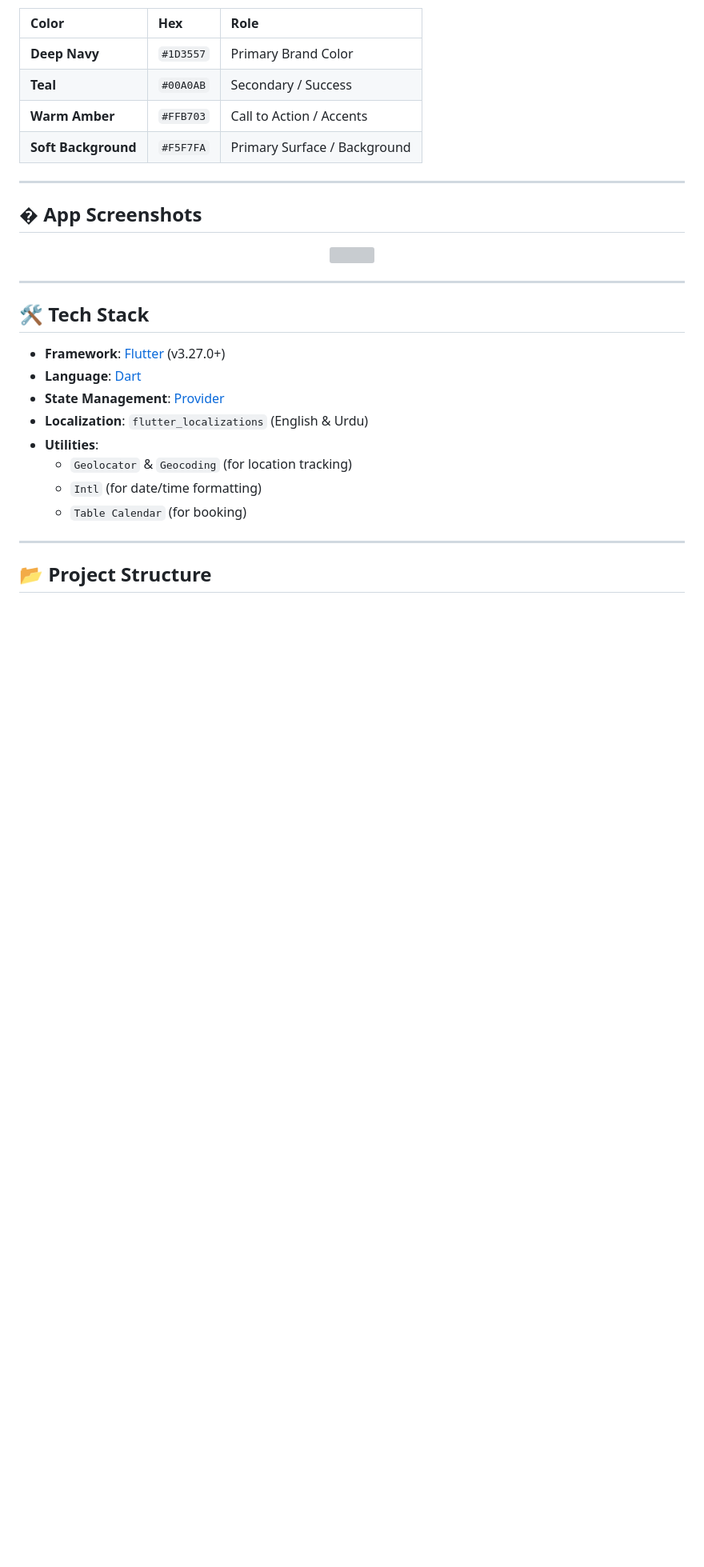
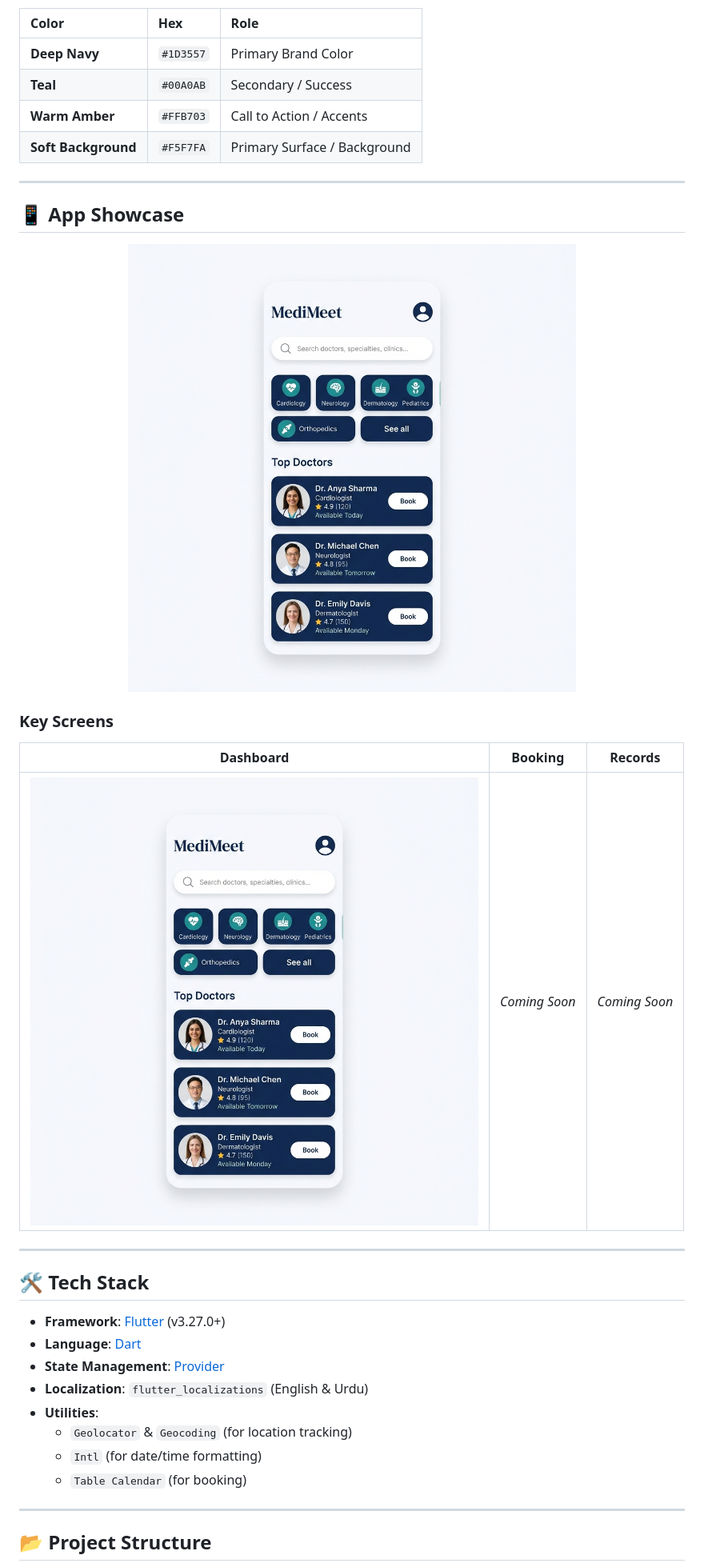
Before and after one commit to Choudhary-Khuzaim/MediMeet, a Markdown page: README.md, the part around the change printed below. Shown: that part at 80% size. GitHub-like rendering; pictures changed too: assets/readme/medimeet_mockup.png (added); blank space fills up the shorter version; grey boxes are pictures that could not be loaded.

Commit message:
docs: improve README gallery and image layout

```diff
--- a/README.md
+++ b/README.md
@@ -70,11 +70,16 @@ We believe in visual excellence. MediMeet follows a curated color palette:
 
 ---
 
-## � App Screenshots
+## 📱 App Showcase
 
 <p align="center">
-  <img src="https://raw.githubusercontent.com/Choudhary-Khuzaim/MediMeet/main/assets/readme/medimeet_mockup.png" width="400" title="MediMeet App Dashboard">
+  <img src="assets/readme/medimeet_mockup.png" width="800" title="MediMeet App Overview">
 </p>
+
+### Key Screens
+| Dashboard | Booking | Records |
+| :---: | :---: | :---: |
+| ![Home](assets/readme/medimeet_mockup.png) | *Coming Soon* | *Coming Soon* |
 
 ---
 
```
Also changed, not shown: other parts of README.md (+4 -4 lines), assets/readme/medimeet_banner.png (added).
